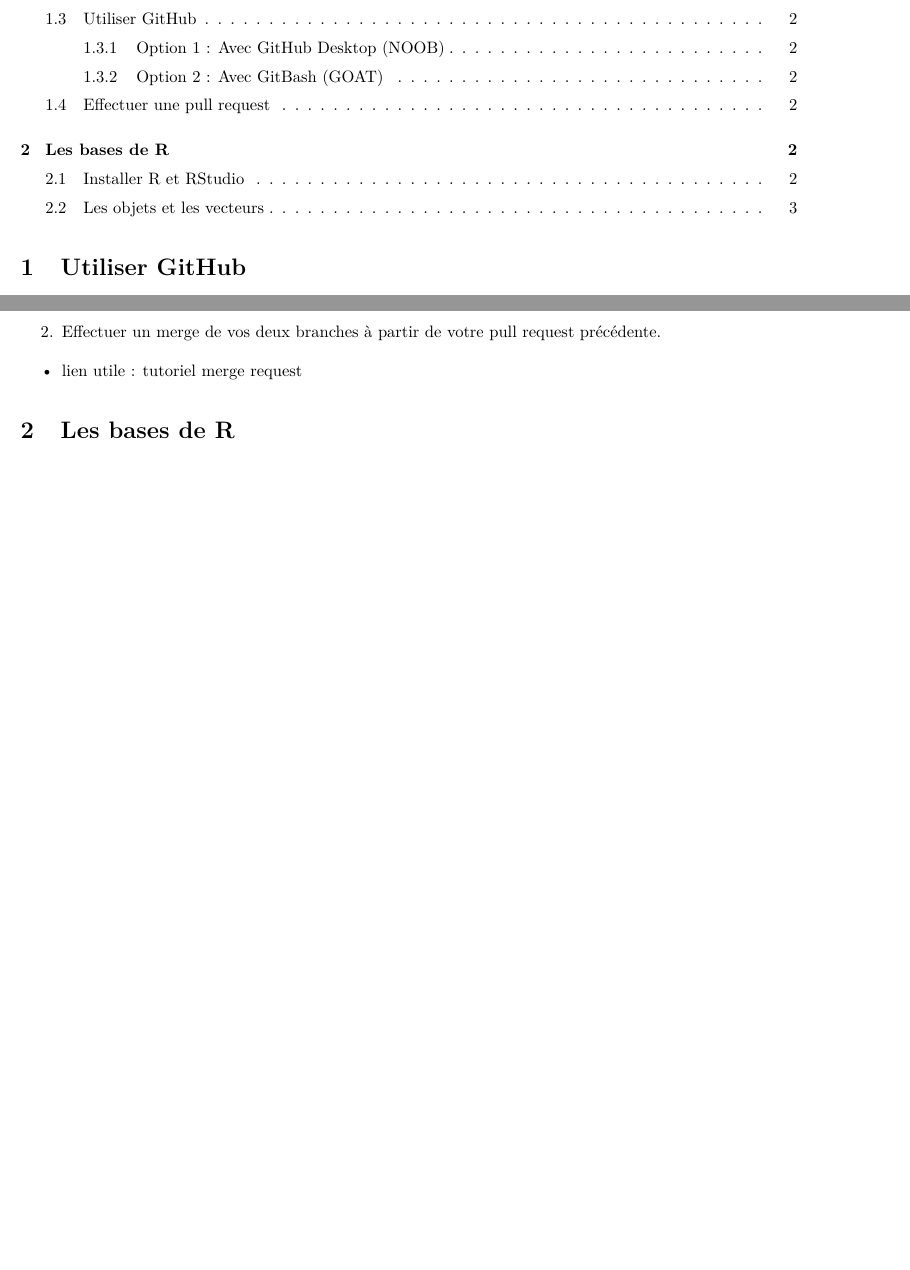
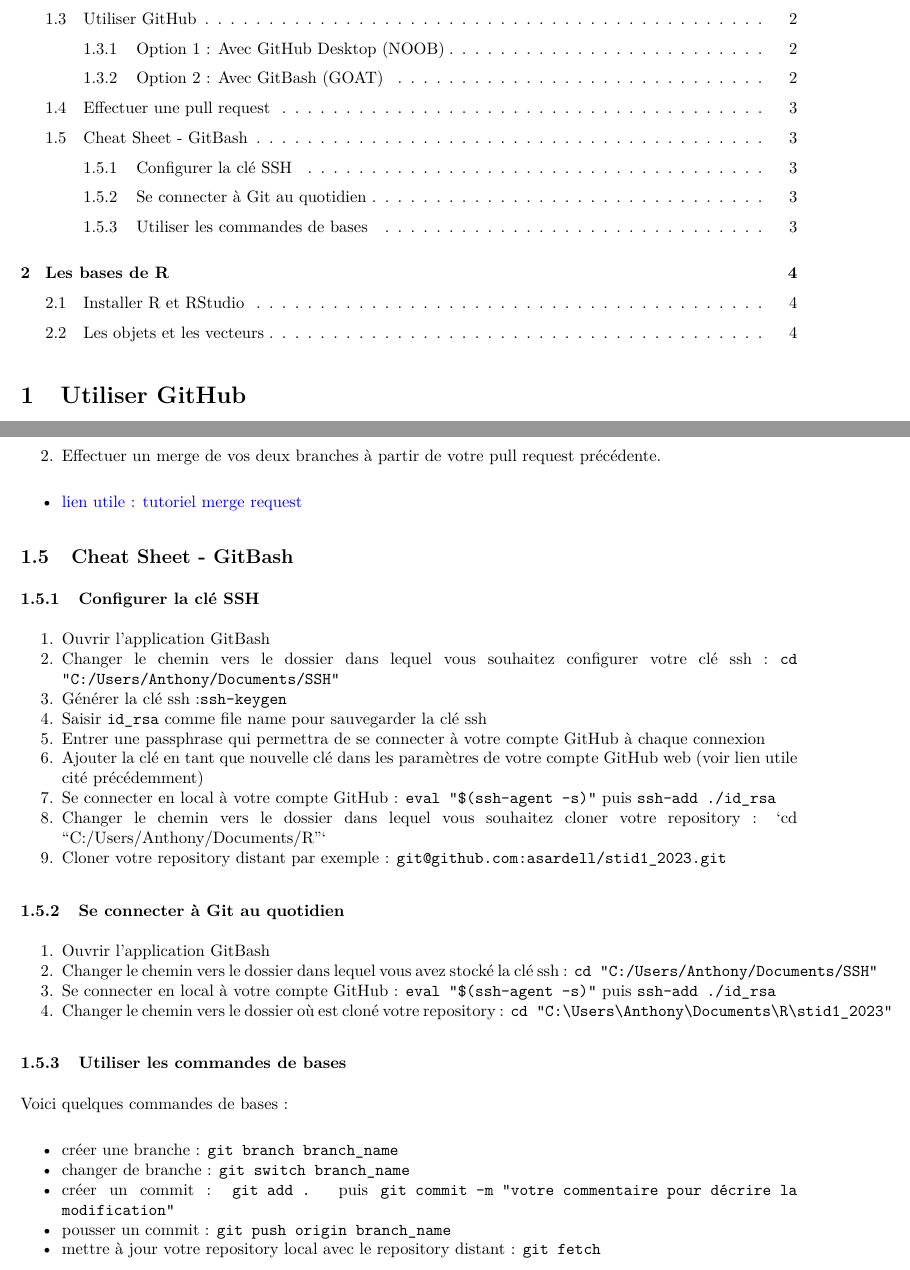
Before and after one commit to asardell/stid1_2023, an R Markdown document (TD1/td1.Rmd): two parts of pages 1 and 2 of 3 before the commit and two parts of pages 1 and 3 of 4 after it, joined at a grey line, cut so that both start at the same text, the shorter picture padded with empty space. The pictures show the output file TD1/td1.pdf that the author committed with the source.

Commit message:
add git cheatsheet on td1 folder

````diff
--- a/TD1/td1.Rmd
+++ b/TD1/td1.Rmd
@@ -9,14 +9,13 @@ output:
     toc: true
     number_sections: true
     toc_depth: 3
+urlcolor: blue
 date: "2023-01-01"
 ---
 
 ```{r setup, include=FALSE}
 knitr::opts_chunk$set(echo = TRUE)
 ```
-
-
 
 # Utiliser GitHub
 
@@ -75,6 +74,37 @@ Depuis votre compte GitHub web.
 2. Effectuer un merge de vos deux branches à partir de votre pull request précédente.
 * [lien utile : tutoriel merge request](https://docs.github.com/fr/pull-requests/collaborating-with-pull-requests/incorporating-changes-from-a-pull-request/merging-a-pull-request)
 
+
+## Cheat Sheet - GitBash
+
+### Configurer la clé SSH
+
+1. Ouvrir l'application GitBash
+2. Changer le chemin vers le dossier dans lequel vous souhaitez configurer votre clé ssh :\ `cd "C:/Users/Anthony/Documents/SSH"`
+3. Générer la clé ssh :`ssh-keygen`
+4. Saisir `id_rsa` comme file name pour sauvegarder la clé ssh
+5. Entrer une passphrase qui permettra de se connecter à votre compte GitHub à chaque connexion
+6. Ajouter la clé en tant que nouvelle clé dans les paramètres de votre compte GitHub web (voir lien utile cité précédemment)
+7. Se connecter en local à votre compte GitHub : `eval "$(ssh-agent -s)"` puis `ssh-add ./id_rsa`
+8. Changer le chemin vers le dossier dans lequel vous souhaitez cloner votre repository : \`cd "C:/Users/Anthony/Documents/R"`
+9. Cloner votre repository distant par exemple : `git@github.com:asardell/stid1_2023.git`
+
+### Se connecter à Git au quotidien
+1. Ouvrir l'application GitBash
+2. Changer le chemin vers le dossier dans lequel vous avez stocké la clé ssh : `cd "C:/Users/Anthony/Documents/SSH"`
+3. Se connecter en local à votre compte GitHub : `eval "$(ssh-agent -s)"` puis `ssh-add ./id_rsa`
+4. Changer le chemin vers le dossier où est cloné votre repository : `cd "C:\Users\Anthony\Documents\R\stid1_2023"`
+
+### Utiliser les commandes de bases
+
+Voici quelques commandes de bases :
+
+* créer une branche : `git branch branch_name`
+* changer de branche : `git switch branch_name`
+* créer un commit : `git add .` puis `git commit -m "votre commentaire pour décrire la modification"`
+* pousser un commit : `git push origin branch_name`
+* mettre à jour votre repository local avec le repository distant : `git fetch`
+
 # Les bases de R
 
 ## Installer R et RStudio
````
Also changed, not shown: TD2/td2.Rmd (+1 -0 lines), TP1/tp1.Rmd (+1 -0 lines), TP2/tp2.Rmd (+1 -0 lines), README.md, TD1/td1.pdf, TD2/td2.pdf, TP1/tp1.pdf, TP2/tp2.pdf.
